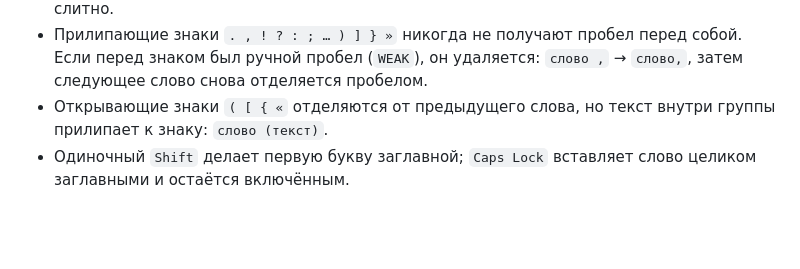
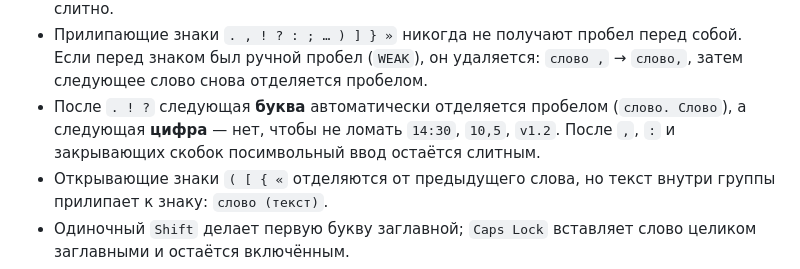
Before and after one commit to Gypopo118/board-voice, a Markdown page: README.md, the part around one of its changes. Rendered like a GitHub page; blank space fills up the shorter version.

```diff
--- a/README.md
+++ b/README.md
@@ -102,6 +104,9 @@
 - Прилипающие знаки `. , ! ? : ; … ) ] } »` никогда не получают пробел перед собой. Если перед
   знаком был ручной пробел (`WEAK`), он удаляется: `слово ,` → `слово,`, затем следующее слово
   снова отделяется пробелом.
+- После `. ! ?` следующая **буква** автоматически отделяется пробелом (`слово. Слово`), а
+  следующая **цифра** — нет, чтобы не ломать `14:30`, `10,5`, `v1.2`. После `,`, `:` и закрывающих
+  скобок посимвольный ввод остаётся слитным.
 - Открывающие знаки `( [ { «` отделяются от предыдущего слова, но текст внутри группы
   прилипает к знаку: `слово (текст)`.
 - Одиночный `Shift` делает первую букву заглавной; `Caps Lock` вставляет слово целиком
```
Also changed, not shown: other parts of README.md (+7 -5 lines), docs/screens/keyboard-en.png, docs/screens/keyboard-recording.png, docs/screens/keyboard-ru.png, docs/screens/keyboard-shift.png, 4 other files.
